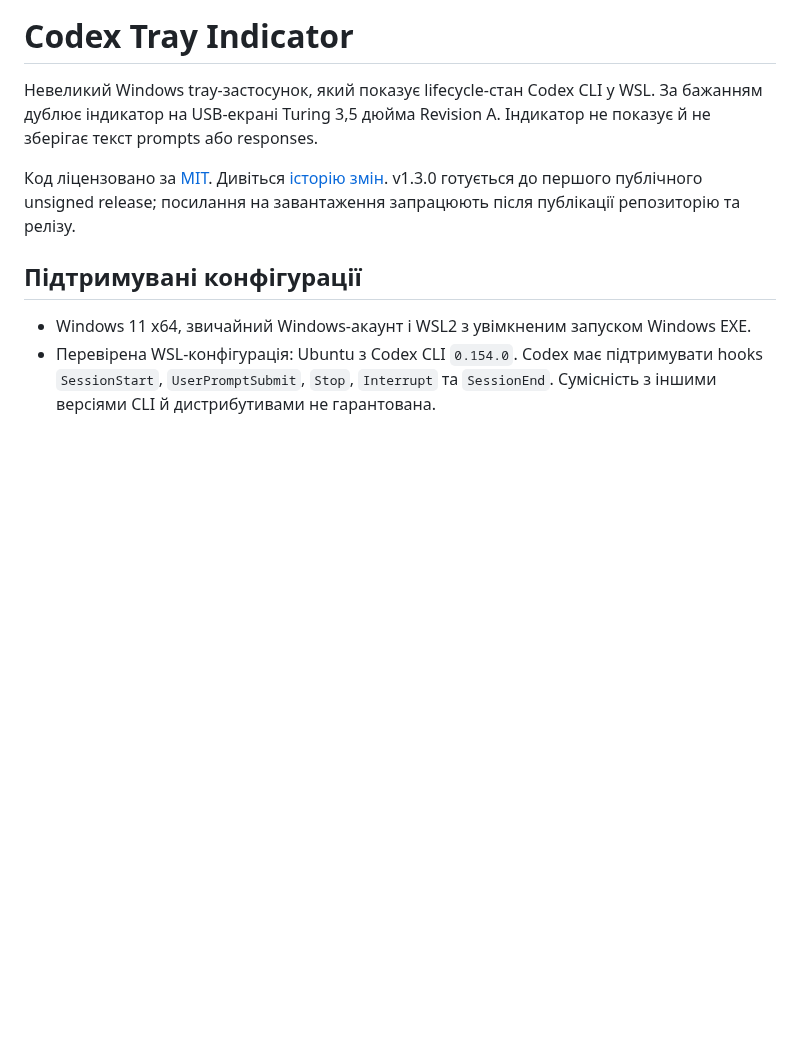
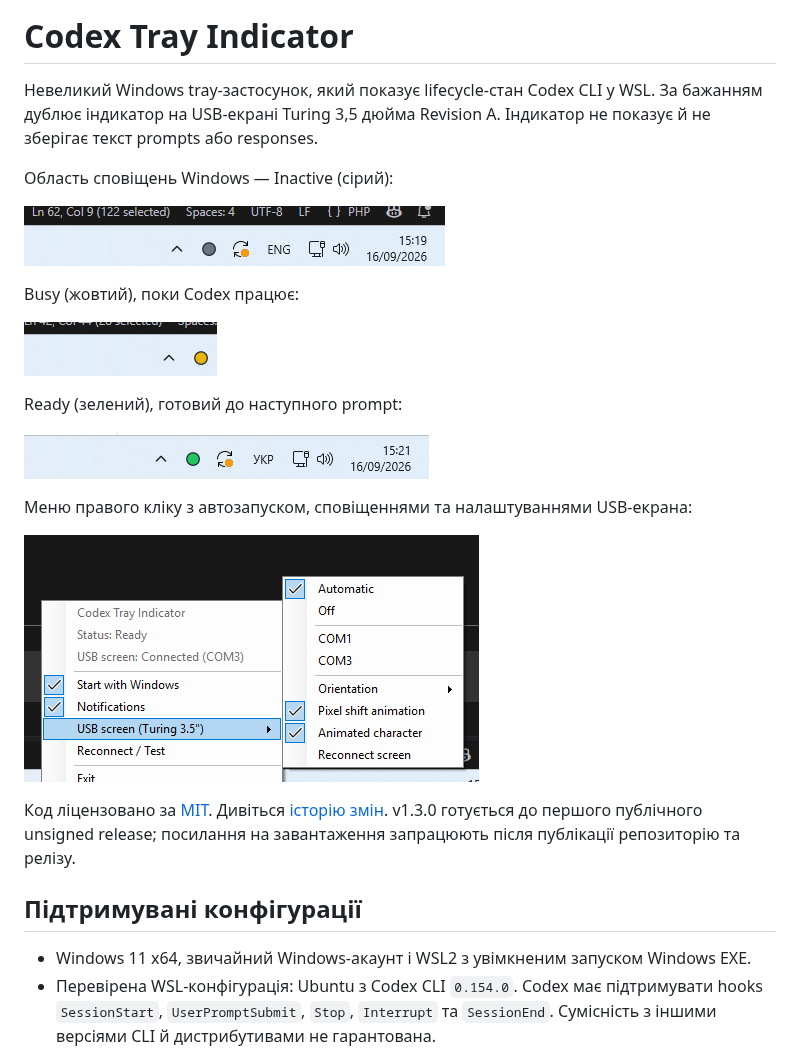
Before and after one commit to Nvgdsk/codex-tray-indicator, a Markdown page: README.uk.md, the part around the change. GitHub-like rendering; pictures changed too: docs/images/windows-tray-busy.png (added), docs/images/windows-tray-ready.png (added), docs/images/windows-tray-settings.png (added); blank space fills up the shorter version.

Commit message:
docs: show Windows tray states and settings

```diff
--- a/README.uk.md
+++ b/README.uk.md
@@ -5,6 +5,22 @@
 Невеликий Windows tray-застосунок, який показує lifecycle-стан Codex CLI у WSL.
 За бажанням дублює індикатор на USB-екрані Turing 3,5 дюйма Revision A.
 Індикатор не показує й не зберігає текст prompts або responses.
+
+Область сповіщень Windows — Inactive (сірий):
+
+![Неактивний Codex Tray Indicator в області сповіщень Windows](docs/images/windows-tray.png)
+
+Busy (жовтий), поки Codex працює:
+
+![Codex Tray Indicator у стані Busy в області сповіщень Windows](docs/images/windows-tray-busy.png)
+
+Ready (зелений), готовий до наступного prompt:
+
+![Codex Tray Indicator у стані Ready в області сповіщень Windows](docs/images/windows-tray-ready.png)
+
+Меню правого кліку з автозапуском, сповіщеннями та налаштуваннями USB-екрана:
+
+![Меню налаштувань Codex Tray Indicator та USB-екрана](docs/images/windows-tray-settings.png)
 
 Код ліцензовано за [MIT](LICENSE). Дивіться [історію змін](CHANGELOG.md).
 v1.3.0 готується до першого публічного unsigned release; посилання на завантаження
```
Also changed, not shown: README.md (+16 -0 lines).
